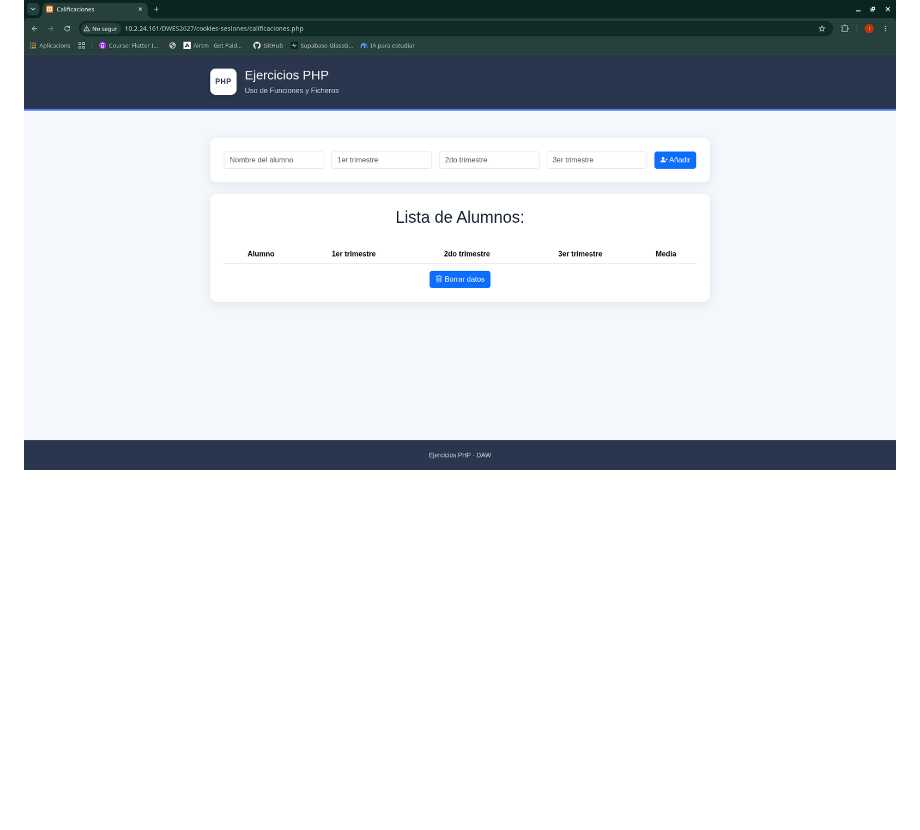
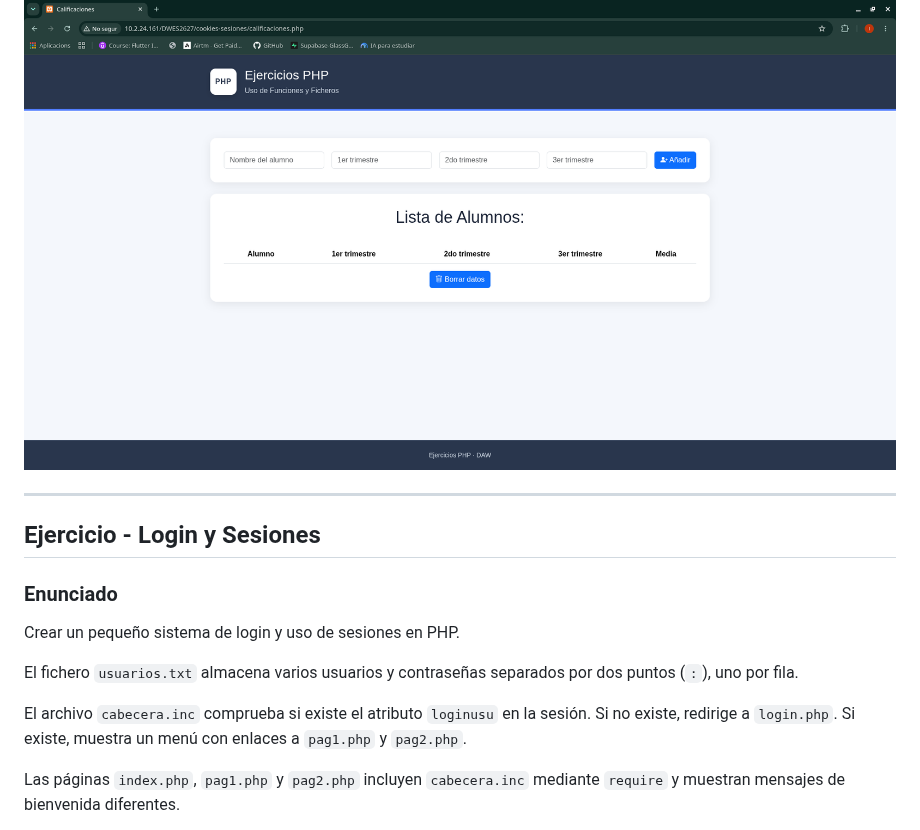
Before and after one commit to IsaiasIGC/DWES2627, a Markdown page: cookies-sesiones/README.md, the part around one of its changes. Rendered like a GitHub page; blank space fills up the shorter version.

Commit message:
Ejercicio login terminado

```diff
--- a/cookies-sesiones/README.md
+++ b/cookies-sesiones/README.md
@@ -74,3 +74,18 @@ La aplicación debe permitir:
 **3. Borrar todos los datos**
 
 ![Lista de alumnos vacía](img/calificaciones3.png)
+
+---
+
+## Ejercicio - Login y Sesiones
+
+### Enunciado
+
+Crear un pequeño sistema de login y uso de sesiones en PHP.
+
+El fichero `usuarios.txt` almacena varios usuarios y contraseñas separados por dos puntos (`:`), uno por fila.
+
+El archivo `cabecera.inc` comprueba si existe el atributo `loginusu` en la sesión. Si no existe, redirige a `login.php`. Si existe, muestra un menú con enlaces a `pag1.php` y `pag2.php`.
+
+Las páginas `index.php`, `pag1.php` y `pag2.php` incluyen `cabecera.inc` mediante `require` y muestran mensajes de bienvenida diferentes.
+
```
Also changed, not shown: other parts of cookies-sesiones/README.md (+12 -1 lines), cookies-sesiones/img/login-error.png (added), cookies-sesiones/img/login-exito.png (added), 12 other files.
